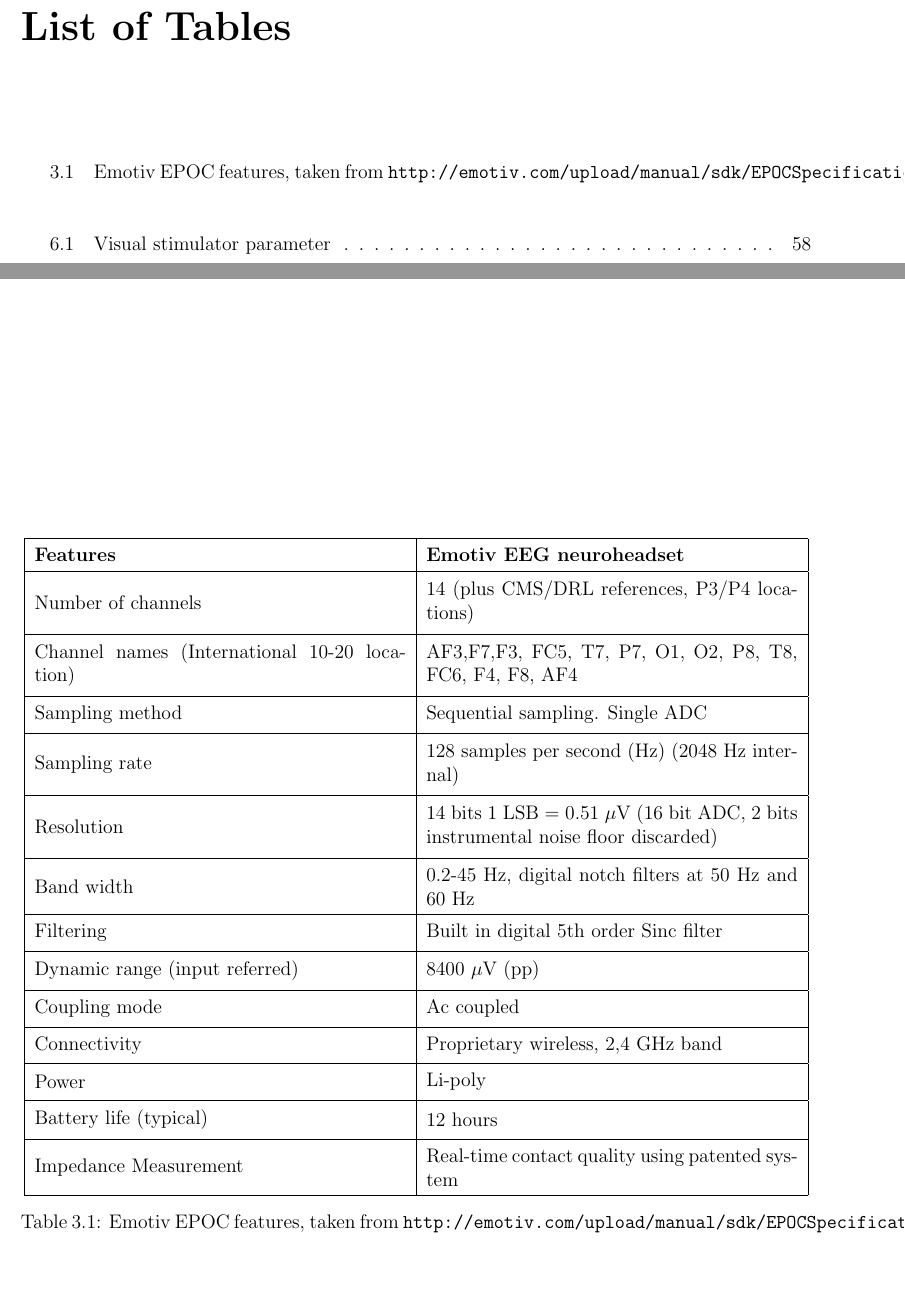
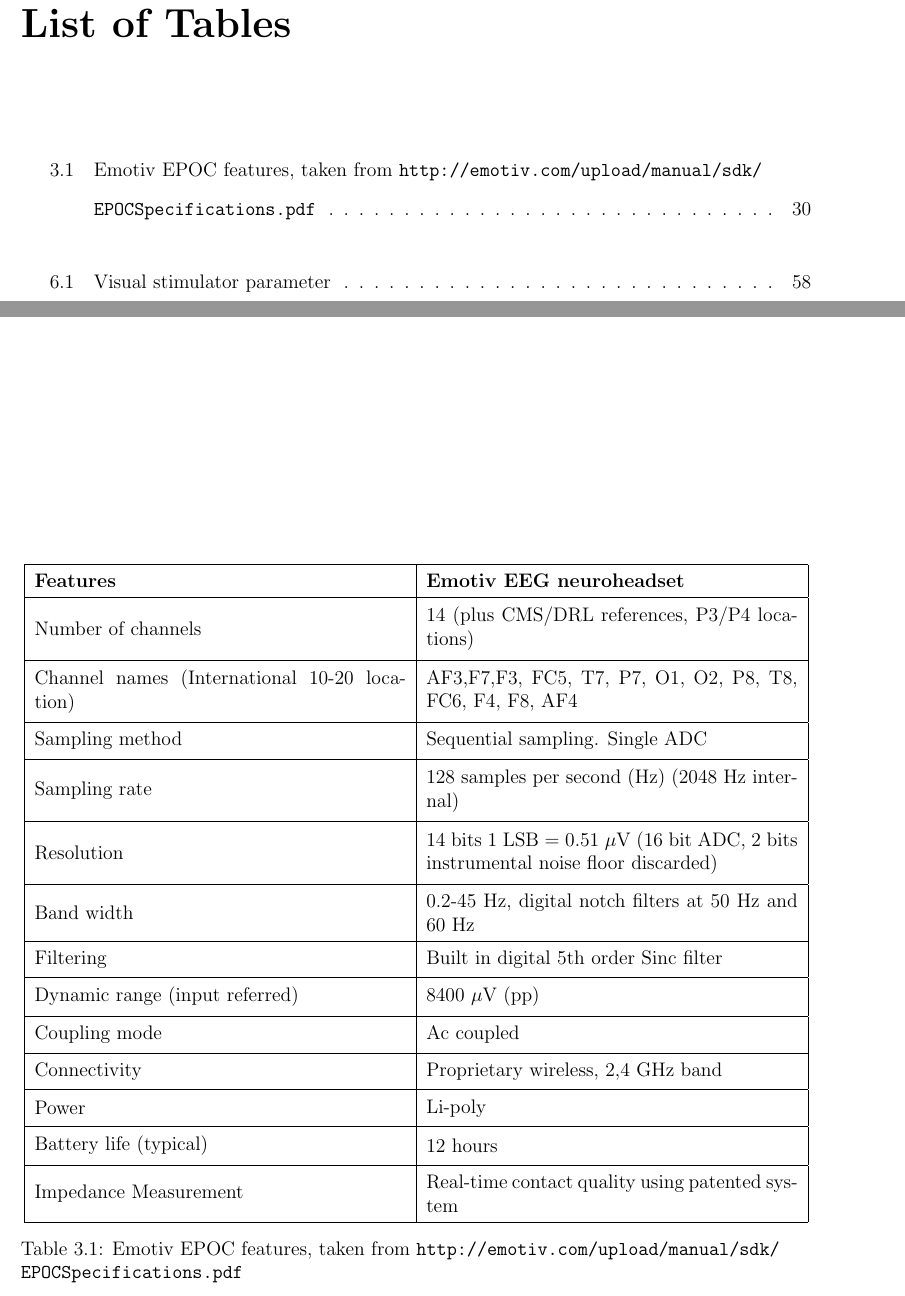
Before and after one commit to ioscarhunter/paper4, a LaTeX thesis (thesis.tex, which reads chapter3/background.tex): two parts of pages 13 and 50 of 114, joined at a grey line, cut so that both start at the same text, the shorter picture padded with empty space. Compiled offline with pdfLaTeX.

Commit message:
txs auto checkin

```diff
--- a/chapter3/background.tex
+++ b/chapter3/background.tex
@@ -300,7 +300,7 @@
             \hline
 		\end{tabu}
 
-\caption{Emotiv EPOC features, taken from \texttt{http://emotiv.com/upload/manual/sdk/$
-$EPOCSpecifications.pdf}}
+\caption{Emotiv EPOC features, taken from \texttt{http://emotiv.com/upload/manual/sdk/\\
+EPOCSpecifications.pdf}}
 \label{table:1}
 \end{table}
```
